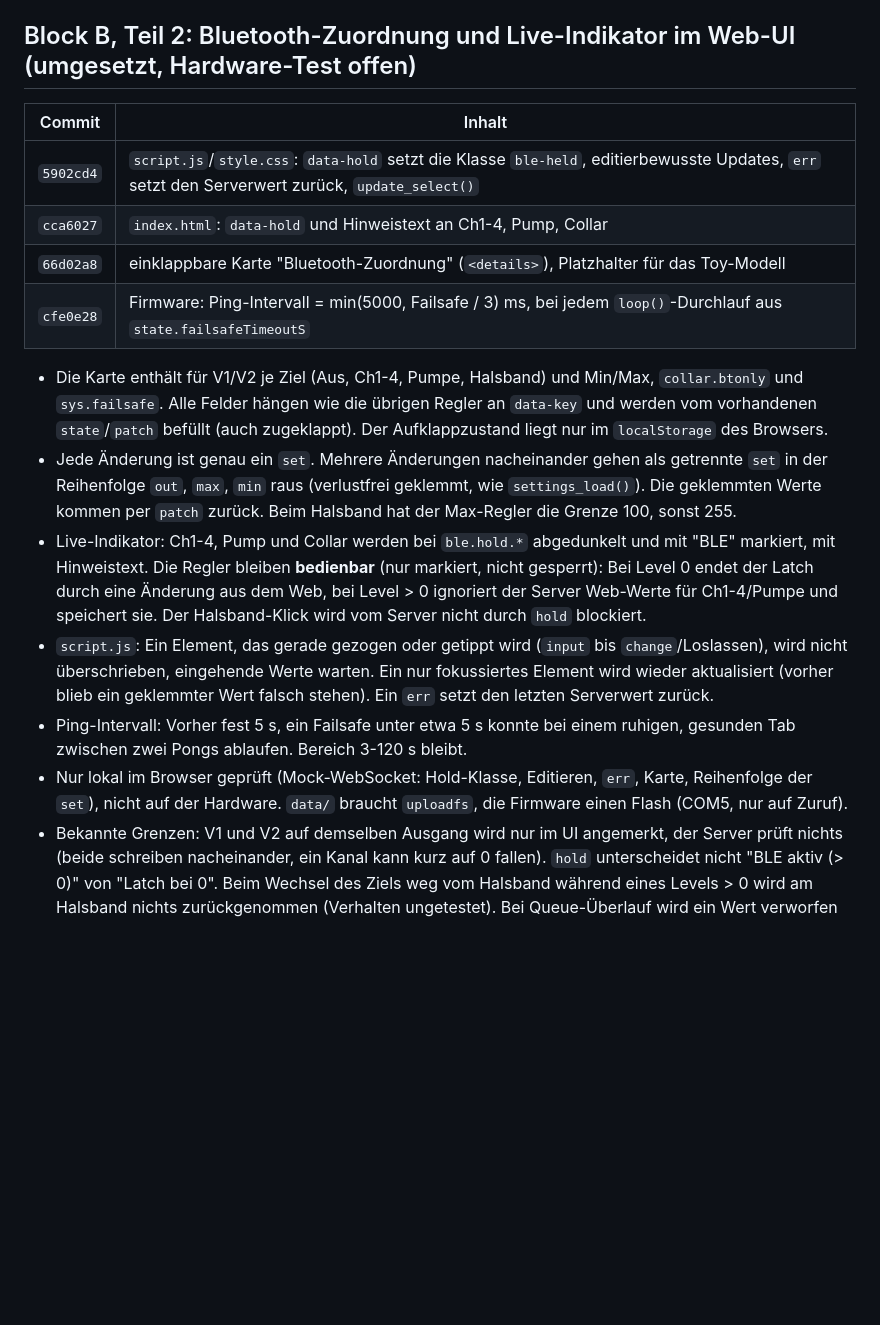
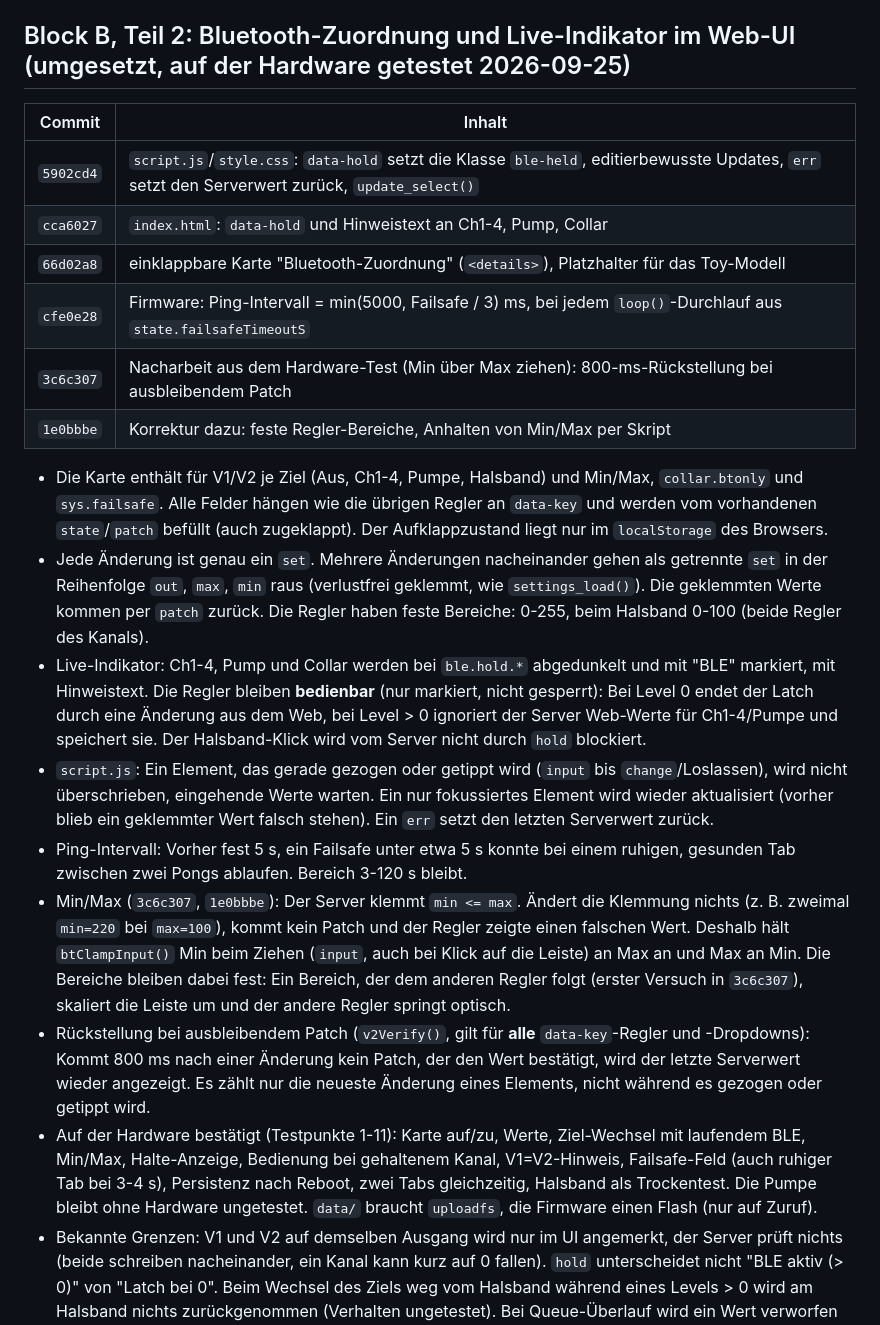
Before and after one commit to relax81/toycontroller, a Markdown page: docs/STATUS.md, the part around the change. GitHub-like rendering; blank space fills up the shorter version.

Commit message:
docs: block B part 2 tested on the hardware, slider logic follow-ups
Mark block B part 2 as tested (test points 1-11), add the two follow-up commits:
fixed slider ranges with min/max stopped by script, and the 800 ms restore of the
server value when no patch confirms a change (all data-key elements).

Co-Authored-By: Claude Sonnet 5 <noreply@anthropic.com>

```diff
--- a/docs/STATUS.md
+++ b/docs/STATUS.md
@@ -189,7 +189,7 @@ stellen, `reboot` senden. Boot-Log und `[ledc]`-Diagnose ohne Reset-Knopf.
 - Testskripte schließen Verbindungen sauber per Close-Handshake (kein `process.exit` direkt nach `close()`),
   damit sie keine künstlichen RSTs erzeugen.
 
-## Block B, Teil 2: Bluetooth-Zuordnung und Live-Indikator im Web-UI (umgesetzt, Hardware-Test offen)
+## Block B, Teil 2: Bluetooth-Zuordnung und Live-Indikator im Web-UI (umgesetzt, auf der Hardware getestet 2026-09-25)
 
 | Commit | Inhalt |
 |---|---|
@@ -197,13 +197,16 @@ stellen, `reboot` senden. Boot-Log und `[ledc]`-Diagnose ohne Reset-Knopf.
 | `cca6027` | `index.html`: `data-hold` und Hinweistext an Ch1-4, Pump, Collar |
 | `66d02a8` | einklappbare Karte "Bluetooth-Zuordnung" (`<details>`), Platzhalter für das Toy-Modell |
 | `cfe0e28` | Firmware: Ping-Intervall = min(5000, Failsafe / 3) ms, bei jedem `loop()`-Durchlauf aus `state.failsafeTimeoutS` |
+| `3c6c307` | Nacharbeit aus dem Hardware-Test (Min über Max ziehen): 800-ms-Rückstellung bei ausbleibendem Patch |
+| `1e0bbbe` | Korrektur dazu: feste Regler-Bereiche, Anhalten von Min/Max per Skript |
 
 - Die Karte enthält für V1/V2 je Ziel (Aus, Ch1-4, Pumpe, Halsband) und Min/Max, `collar.btonly` und
   `sys.failsafe`. Alle Felder hängen wie die übrigen Regler an `data-key` und werden vom vorhandenen
   `state`/`patch` befüllt (auch zugeklappt). Der Aufklappzustand liegt nur im `localStorage` des Browsers.
 - Jede Änderung ist genau ein `set`. Mehrere Änderungen nacheinander gehen als getrennte `set` in der
   Reihenfolge `out`, `max`, `min` raus (verlustfrei geklemmt, wie `settings_load()`). Die geklemmten Werte
-  kommen per `patch` zurück. Beim Halsband hat der Max-Regler die Grenze 100, sonst 255.
+  kommen per `patch` zurück. Die Regler haben feste Bereiche: 0-255, beim Halsband 0-100 (beide Regler
+  des Kanals).
 - Live-Indikator: Ch1-4, Pump und Collar werden bei `ble.hold.*` abgedunkelt und mit "BLE" markiert, mit
   Hinweistext. Die Regler bleiben **bedienbar** (nur markiert, nicht gesperrt): Bei Level 0 endet der Latch
   durch eine Änderung aus dem Web, bei Level > 0 ignoriert der Server Web-Werte für Ch1-4/Pumpe und
@@ -213,8 +216,18 @@ stellen, `reboot` senden. Boot-Log und `[ledc]`-Diagnose ohne Reset-Knopf.
   (vorher blieb ein geklemmter Wert falsch stehen). Ein `err` setzt den letzten Serverwert zurück.
 - Ping-Intervall: Vorher fest 5 s, ein Failsafe unter etwa 5 s konnte bei einem ruhigen, gesunden Tab
   zwischen zwei Pongs ablaufen. Bereich 3-120 s bleibt.
-- Nur lokal im Browser geprüft (Mock-WebSocket: Hold-Klasse, Editieren, `err`, Karte, Reihenfolge der `set`),
-  nicht auf der Hardware. `data/` braucht `uploadfs`, die Firmware einen Flash (COM5, nur auf Zuruf).
+- Min/Max (`3c6c307`, `1e0bbbe`): Der Server klemmt `min <= max`. Ändert die Klemmung nichts (z. B. zweimal
+  `min=220` bei `max=100`), kommt kein Patch und der Regler zeigte einen falschen Wert. Deshalb hält
+  `btClampInput()` Min beim Ziehen (`input`, auch bei Klick auf die Leiste) an Max an und Max an Min.
+  Die Bereiche bleiben dabei fest: Ein Bereich, der dem anderen Regler folgt (erster Versuch in `3c6c307`),
+  skaliert die Leiste um und der andere Regler springt optisch.
+- Rückstellung bei ausbleibendem Patch (`v2Verify()`, gilt für **alle** `data-key`-Regler und -Dropdowns):
+  Kommt 800 ms nach einer Änderung kein Patch, der den Wert bestätigt, wird der letzte Serverwert wieder
+  angezeigt. Es zählt nur die neueste Änderung eines Elements, nicht während es gezogen oder getippt wird.
+- Auf der Hardware bestätigt (Testpunkte 1-11): Karte auf/zu, Werte, Ziel-Wechsel mit laufendem BLE, Min/Max,
+  Halte-Anzeige, Bedienung bei gehaltenem Kanal, V1=V2-Hinweis, Failsafe-Feld (auch ruhiger Tab bei 3-4 s),
+  Persistenz nach Reboot, zwei Tabs gleichzeitig, Halsband als Trockentest. Die Pumpe bleibt ohne Hardware
+  ungetestet. `data/` braucht `uploadfs`, die Firmware einen Flash (nur auf Zuruf).
 - Bekannte Grenzen: V1 und V2 auf demselben Ausgang wird nur im UI angemerkt, der Server prüft nichts (beide
   schreiben nacheinander, ein Kanal kann kurz auf 0 fallen). `hold` unterscheidet nicht "BLE aktiv (> 0)" von
   "Latch bei 0". Beim Wechsel des Ziels weg vom Halsband während eines Levels > 0 wird am Halsband nichts
```
